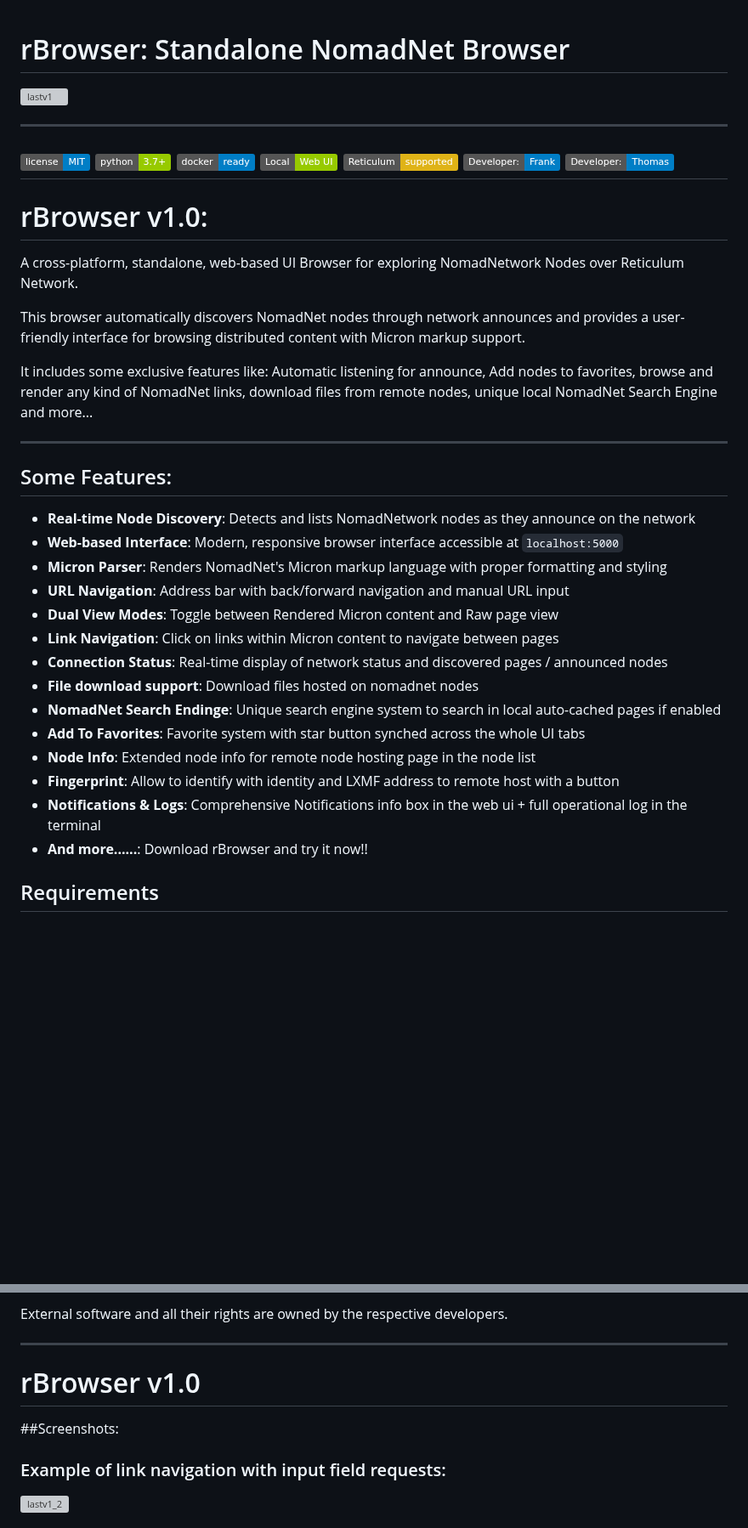
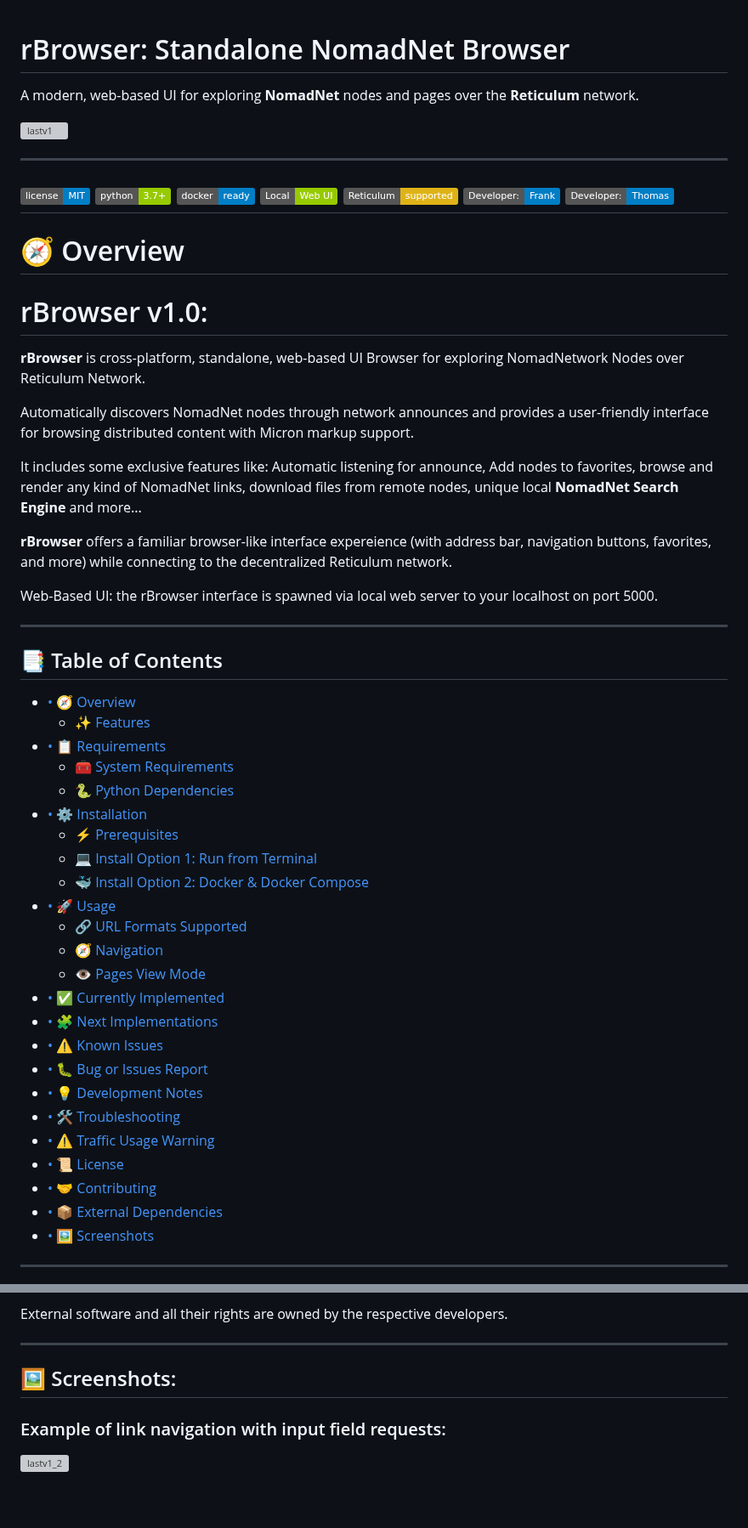
Before and after one commit to fr33n0w/rBrowser, a Markdown page: README.md, 2 parts joined by grey strips. Shown at 85% size. GitHub-like rendering; badges without logos; blank space fills up the shorter version; grey boxes are pictures that could not be loaded.

```diff
--- a/README.md
+++ b/README.md
@@ -1,5 +1,6 @@
 # rBrowser: Standalone NomadNet Browser
 
+A modern, web-based UI for exploring **NomadNet** nodes and pages over the **Reticulum** network.
 
 <img width="1920" height="1080" alt="lastv1" src="https://github.com/user-attachments/assets/3f753eed-49c5-4d89-820b-e1dc1a8cb383" />
 
@@ -14,32 +15,48 @@
 [![Developer: Thomas](https://img.shields.io/badge/Developer:-Thomas-blue.svg)](https://github.com/neoemit)
 ---
 
+# 🧭 Overview
+
 # rBrowser v1.0:
 
-A cross-platform, standalone, web-based UI Browser for exploring NomadNetwork Nodes over Reticulum Network.
+**rBrowser** is cross-platform, standalone, web-based UI Browser for exploring NomadNetwork Nodes over Reticulum Network.
 
-This browser automatically discovers NomadNet nodes through network announces and provides a user-friendly interface for browsing distributed content with Micron markup support.
+Automatically discovers NomadNet nodes through network announces and provides a user-friendly interface for browsing distributed content with Micron markup support.
 
-It includes some exclusive features like: Automatic listening for announce, Add nodes to favorites, browse and render any kind of NomadNet links, download files from remote nodes, unique local NomadNet Search Engine and more...
+It includes some exclusive features like: Automatic listening for announce, Add nodes to favorites, browse and render any kind of NomadNet links, download files from remote nodes, unique local **NomadNet Search Engine** and more...
+
+**rBrowser** offers a familiar browser-like interface expereience (with address bar, navigation buttons, favorites, and more) while connecting to the decentralized Reticulum network.
+
+Web-Based UI: the rBrowser interface is spawned via local web server to your localhost on port 5000.
 
 -----
 
-## Some Features:
+## 📑 Table of Contents
 
-- **Real-time Node Discovery**: Detects and lists NomadNetwork nodes as they announce on the network
-- **Web-based Interface**: Modern, responsive browser interface accessible at `localhost:5000`
-- **Micron Parser**: Renders NomadNet's Micron markup language with proper formatting and styling
-- **URL Navigation**: Address bar with back/forward navigation and manual URL input
-- **Dual View Modes**: Toggle between Rendered Micron content and Raw page view
-- **Link Navigation**: Click on links within Micron content to navigate between pages
-- **Connection Status**: Real-time display of network status and discovered pages / announced nodes
-- **File download support**: Download files hosted on nomadnet nodes
-- **NomadNet Search Endinge**: Unique search engine system to search in local auto-cached pages if enabled
-- **Add To Favorites**: Favorite system with star button synched across the whole UI tabs
-- **Node Info**: Extended node info for remote node hosting page in the node list
-- **Fingerprint**: Allow to identify with identity and LXMF address to remote host with a button
-- **Notifications & Logs**: Comprehensive Notifications info box in the web ui + full operational log in the terminal
-- **And more......**: Download rBrowser and try it now!!
+* [• 🧭 Overview](#-overview)
+  * [✨ Features](#-features)
+* [• 📋 Requirements](#-requirements)
+  * [🧰 System Requirements](#-system-requirements)
+  * [🐍 Python Dependencies](#-python-dependencies-included-in-requirementstxt)
+* [• ⚙️ Installation](#️-installation)
+  * [⚡ Prerequisites](#-prerequisites)
+  * [💻 Install Option 1: Run from Terminal](#-install-option-1-run-from-terminal)
+  * [🐳 Install Option 2: Docker & Docker Compose](#-install-option-2-docker--docker-compose)
+* [• 🚀 Usage](#-usage)
+  * [🔗 URL Formats Supported](#-url-formats-supported)
+  * [🧭 Navigation](#-navigation)
+  * [👁️ Pages View Mode](#️-pages-view-mode)
+* [• ✅ Currently Implemented](#-currently-implemented)
+* [• 🧩 Next Implementations](#-next-implementations)
+* [• ⚠️ Known Issues](#️-known-issues)
+* [• 🐛 Bug or Issues Report](#-bug-or-issues-report)
+* [• 💡 Development Notes](#-development-notes)
+* [• 🛠 Troubleshooting](#-troubleshooting)
+* [• ⚠️ Traffic Usage Warning](#️-traffic-usage-warning)
+* [• 📜 License](#-license)
+* [• 🤝 Contributing](#-contributing)
+* [• 📦 External Dependencies](#-external-dependencies)
+* [• 🖼 Screenshots](#-screenshots)
 
-## Requirements
+-----
 
@@ -348,9 +391,7 @@ External software and all their rights are owned by the respective developers.
 
 -----
 
-# rBrowser v1.0
-
-##Screenshots:
+## 🖼 Screenshots:
 
 ### Example of link navigation with input field requests:
 <img width="1920" height="1080" alt="lastv1_2" src="https://github.com/user-attachments/assets/9c5c4335-2ad9-4367-9c2f-2fcd5cc6693d" />
```
Also changed, not shown: other parts of README.md (+98 -68 lines).
